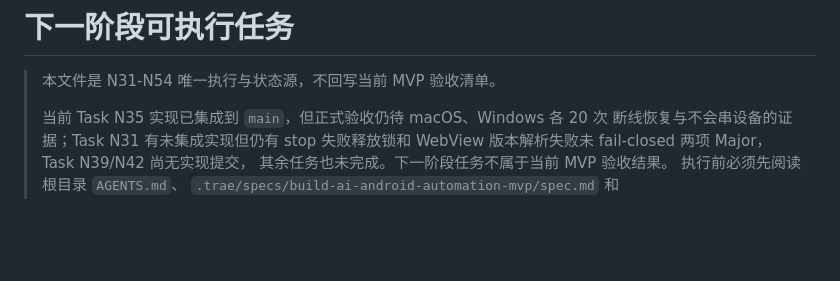
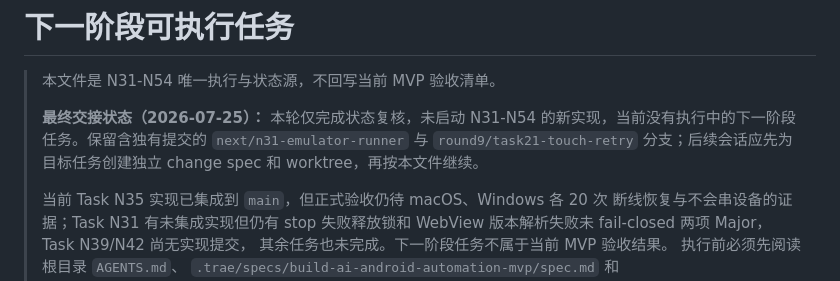
Before and after one commit to lejunyang/ai-auto-android, a Markdown page: docs/next-phase-tasks.md, the part around the change. GitHub-like rendering; blank space fills up the shorter version.

Commit message:
docs: finalize round 27 handoff

```diff
--- a/docs/next-phase-tasks.md
+++ b/docs/next-phase-tasks.md
@@ -1,6 +1,11 @@
 # 下一阶段可执行任务
 
 > 本文件是 N31-N54 唯一执行与状态源，不回写当前 MVP 验收清单。
+>
+> **最终交接状态（2026-07-25）：** 本轮仅完成状态复核，未启动 N31-N54
+> 的新实现，当前没有执行中的下一阶段任务。保留含独有提交的
+> `next/n31-emulator-runner` 与 `round9/task21-touch-retry` 分支；后续会话应先为
+> 目标任务创建独立 change spec 和 worktree，再按本文件继续。
 >
 > 当前 Task N35 实现已集成到 `main`，但正式验收仍待 macOS、Windows 各 20 次
 > 断线恢复与不会串设备的证据；Task N31 有未集成实现但仍有 stop 失败释放锁和
```
Also changed, not shown: 1 other file.
